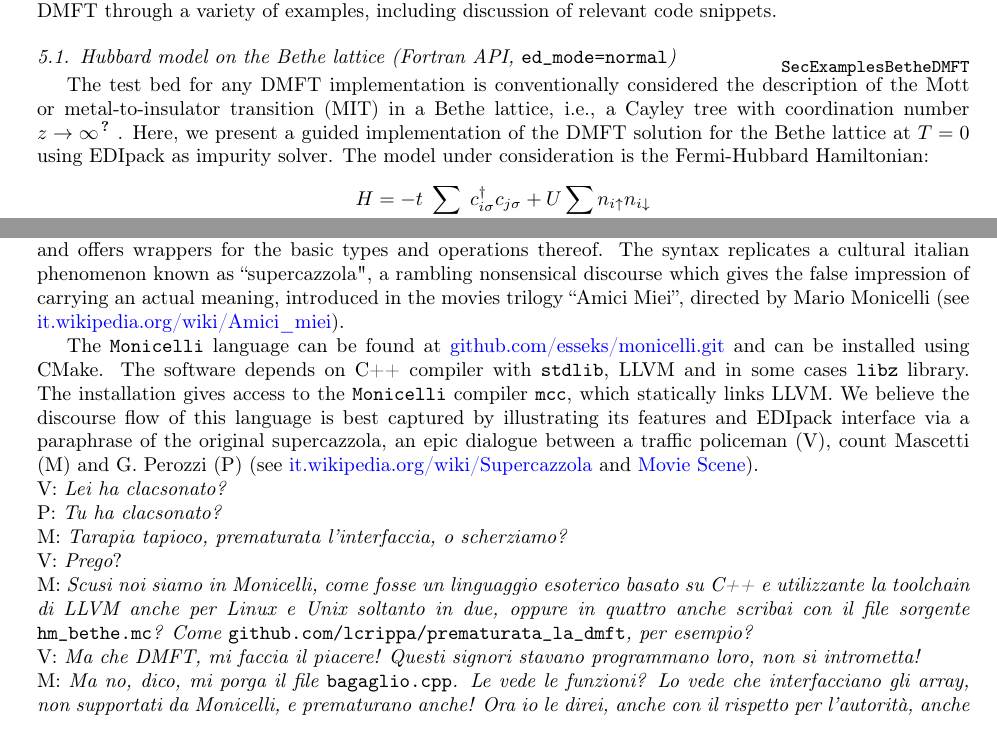
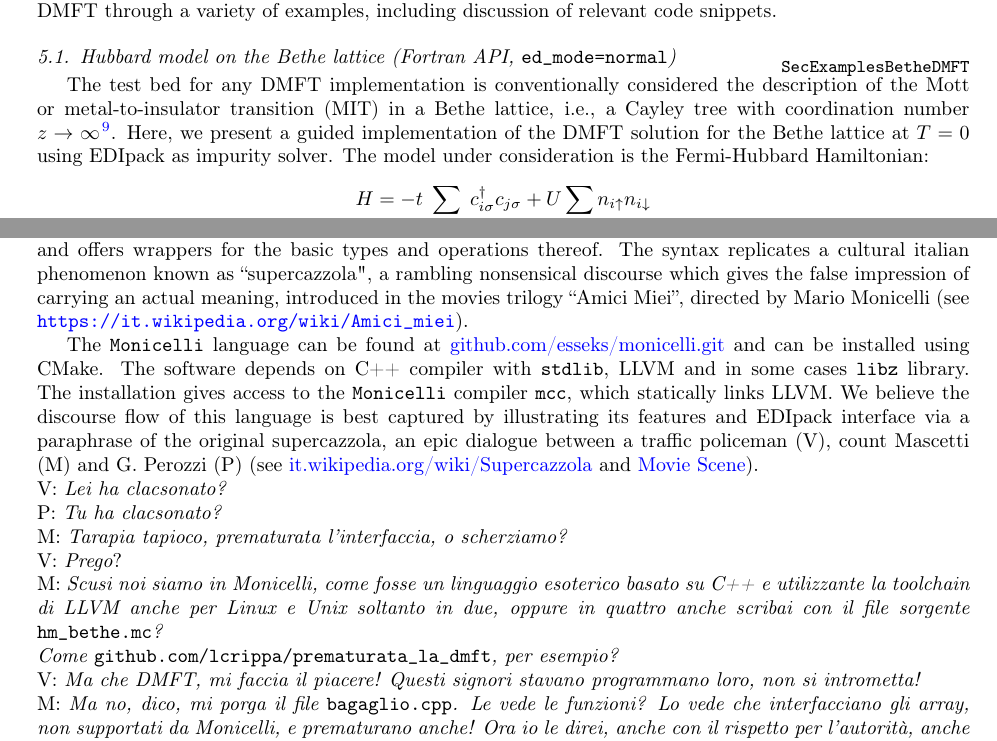
Before and after one commit to EDIpack/EDIpackManuscript, a LaTeX paper (repo/edipack2.tex, which reads 05_examples.tex, 06_conclusions_acknowledgement_appendix.tex): two parts of pages 36 and 55 of 59, joined at a grey line, cut so that both start at the same text. Compiled offline with pdfLaTeX.

Commit message:
Updates from Overleaf

```diff
--- a/05_examples.tex
+++ b/05_examples.tex
@@ -11,7 +11,7 @@ discussion of relevant code snippets.
 The test bed for any DMFT implementation is conventionally considered
 the description of the Mott or metal-to-insulator transition (MIT)
 in a Bethe lattice, i.e., a Cayley tree with coordination number
-$z\to\infty$~\cite{Georges1996}.
+$z\to\infty$~\cite{Georges1996RMP}.
 Here, we present a guided implementation of the DMFT
 solution for the Bethe lattice at $T=0$ using \NAME as impurity
 solver.
--- a/06_conclusions_acknowledgement_appendix.tex
+++ b/06_conclusions_acknowledgement_appendix.tex
@@ -95,7 +95,7 @@ phenomenon known as ``supercazzola", a rambling nonsensical discourse
 which gives the false impression of carrying an actual meaning,
 introduced in the movies trilogy ``Amici Miei'', directed by Mario
 Monicelli (see
-\href{https://it.wikipedia.org/wiki/Amici_miei}{it.wikipedia.org/wiki/Amici\_miei}).
+\url{https://it.wikipedia.org/wiki/Amici_miei}).
 
 The {\tt Monicelli} language can be found at
 \href{https://github.com/esseks/monicelli.git}{github.com/esseks/monicelli.git}
@@ -115,7 +115,7 @@ V: {\it Prego}?\\
 M: {\it Scusi noi siamo in Monicelli, come fosse un linguaggio esoterico
 basato su C++ e utilizzante la toolchain di LLVM anche per Linux e
 Unix soltanto in due, oppure in quattro anche scribai con il file
-sorgente {\tt hm\_bethe.mc}?  Come {\tt
+sorgente {\tt hm\_bethe.mc}? \\ Come {\tt
   github.com/lcrippa/prematurata\_la\_dmft}, per esempio?}\\
 V: {\it Ma che DMFT, mi faccia il piacere! Questi signori stavano
 programmano loro, non si intrometta!}\\
```
Also changed, not shown: 03_edipack2.tex (+2 -1 lines).
